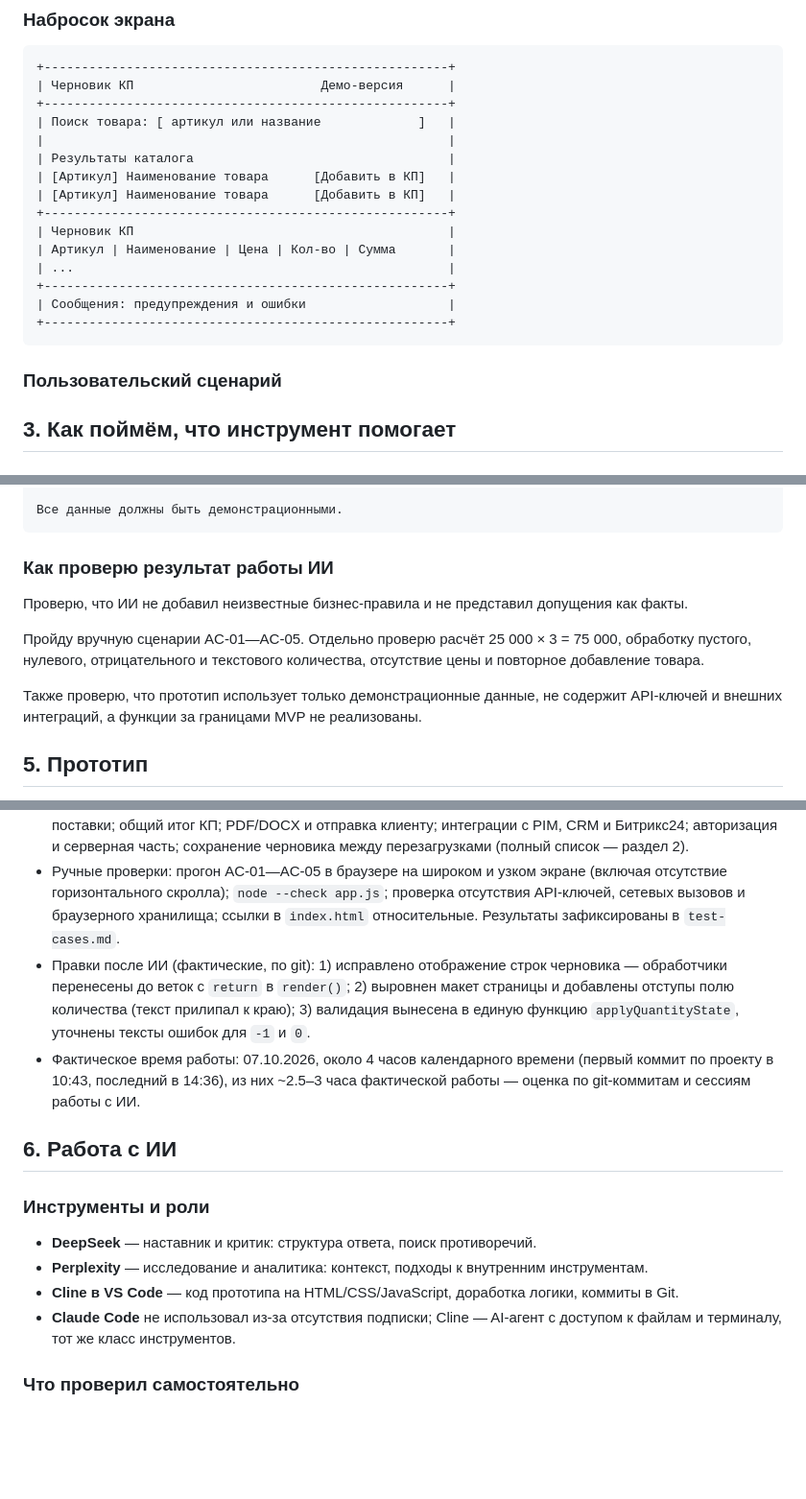
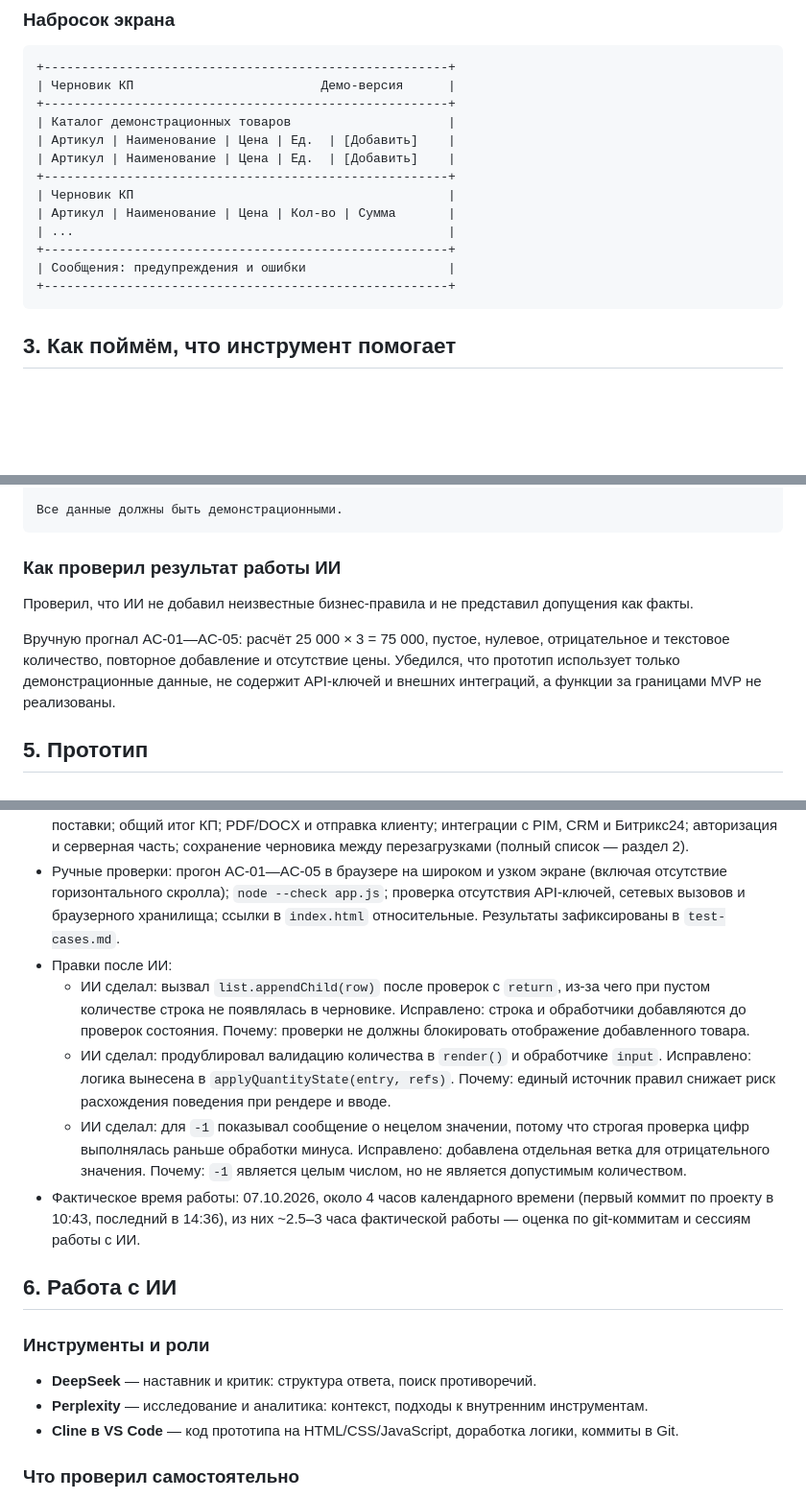
Before and after one commit to BOBAH1988/portfolio, a Markdown page: commercial-proposal-mvp/docs/test-assignment-response.md, 3 parts joined by grey strips. Shown at 96% size. Drawn GitHub-style; blank space fills up the shorter version.

Commit message:
docs: устранить замечания финальной редактуры ответа на тестовое задание

````diff
--- a/commercial-proposal-mvp/docs/test-assignment-response.md
+++ b/commercial-proposal-mvp/docs/test-assignment-response.md
@@ -67,11 +67,9 @@
 +------------------------------------------------------+
 | Черновик КП                         Демо-версия      |
 +------------------------------------------------------+
-| Поиск товара: [ артикул или название             ]   |
-|                                                      |
-| Результаты каталога                                  |
-| [Артикул] Наименование товара      [Добавить в КП]   |
-| [Артикул] Наименование товара      [Добавить в КП]   |
+| Каталог демонстрационных товаров                     |
+| Артикул | Наименование | Цена | Ед.  | [Добавить]    |
+| Артикул | Наименование | Цена | Ед.  | [Добавить]    |
 +------------------------------------------------------+
 | Черновик КП                                          |
 | Артикул | Наименование | Цена | Кол-во | Сумма       |
@@ -80,8 +78,6 @@
 | Сообщения: предупреждения и ошибки                   |
 +------------------------------------------------------+
 ```
-
-### Пользовательский сценарий
 
 ## 3. Как поймём, что инструмент помогает
 
@@ -213,13 +209,11 @@
 Все данные должны быть демонстрационными.
 ```
 
-### Как проверю результат работы ИИ
+### Как проверил результат работы ИИ
 
-Проверю, что ИИ не добавил неизвестные бизнес-правила и не представил допущения как факты.
+Проверил, что ИИ не добавил неизвестные бизнес-правила и не представил допущения как факты.
 
-Пройду вручную сценарии AC-01—AC-05. Отдельно проверю расчёт 25 000 × 3 = 75 000, обработку пустого, нулевого, отрицательного и текстового количества, отсутствие цены и повторное добавление товара.
-
-Также проверю, что прототип использует только демонстрационные данные, не содержит API-ключей и внешних интеграций, а функции за границами MVP не реализованы.
+Вручную прогнал AC-01—AC-05: расчёт 25 000 × 3 = 75 000, пустое, нулевое, отрицательное и текстовое количество, повторное добавление и отсутствие цены. Убедился, что прототип использует только демонстрационные данные, не содержит API-ключей и внешних интеграций, а функции за границами MVP не реализованы.
 
 ## 5. Прототип
 
@@ -229,7 +223,10 @@
 - Что работает (AC-01—AC-05): каталог из 7 демонстрационных товаров; добавление товара в черновик с проверкой дубликатов по `product.id`; ввод количества с валидацией — пустое значение, `0`, `-1` и текст дают inline-ошибку и сумму `—`; расчёт суммы позиции (25 000 × 3 = 75 000); предупреждение для товара без цены; удаление строки; подтверждён ручной прогон AC-01—AC-05 в браузере.
 - Что не входит в MVP: поиск, сортировка и фильтрация каталога; скидки, налоги и НДС; наличие и сроки поставки; общий итог КП; PDF/DOCX и отправка клиенту; интеграции с PIM, CRM и Битрикс24; авторизация и серверная часть; сохранение черновика между перезагрузками (полный список — раздел 2).
 - Ручные проверки: прогон AC-01—AC-05 в браузере на широком и узком экране (включая отсутствие горизонтального скролла); `node --check app.js`; проверка отсутствия API-ключей, сетевых вызовов и браузерного хранилища; ссылки в `index.html` относительные. Результаты зафиксированы в `test-cases.md`.
-- Правки после ИИ (фактические, по git): 1) исправлено отображение строк черновика — обработчики перенесены до веток с `return` в `render()`; 2) выровнен макет страницы и добавлены отступы полю количества (текст прилипал к краю); 3) валидация вынесена в единую функцию `applyQuantityState`, уточнены тексты ошибок для `-1` и `0`.
+- Правки после ИИ:
+  - ИИ сделал: вызвал `list.appendChild(row)` после проверок с `return`, из-за чего при пустом количестве строка не появлялась в черновике. Исправлено: строка и обработчики добавляются до проверок состояния. Почему: проверки не должны блокировать отображение добавленного товара.
+  - ИИ сделал: продублировал валидацию количества в `render()` и обработчике `input`. Исправлено: логика вынесена в `applyQuantityState(entry, refs)`. Почему: единый источник правил снижает риск расхождения поведения при рендере и вводе.
+  - ИИ сделал: для `-1` показывал сообщение о нецелом значении, потому что строгая проверка цифр выполнялась раньше обработки минуса. Исправлено: добавлена отдельная ветка для отрицательного значения. Почему: `-1` является целым числом, но не является допустимым количеством.
 - Фактическое время работы: 07.10.2026, около 4 часов календарного времени (первый коммит по проекту в 10:43, последний в 14:36), из них ~2.5–3 часа фактической работы — оценка по git-коммитам и сессиям работы с ИИ.
 
 ## 6. Работа с ИИ
@@ -239,7 +236,6 @@
 - **DeepSeek** — наставник и критик: структура ответа, поиск противоречий.
 - **Perplexity** — исследование и аналитика: контекст, подходы к внутренним инструментам.
 - **Cline в VS Code** — код прототипа на HTML/CSS/JavaScript, доработка логики, коммиты в Git.
-- **Claude Code** не использовал из-за отсутствия подписки; Cline — AI-агент с доступом к файлам и терминалу, тот же класс инструментов.
 
 ### Что проверил самостоятельно
 
````
Also changed, not shown: other parts of commercial-proposal-mvp/docs/test-assignment-response.md (+2 -2 lines).
